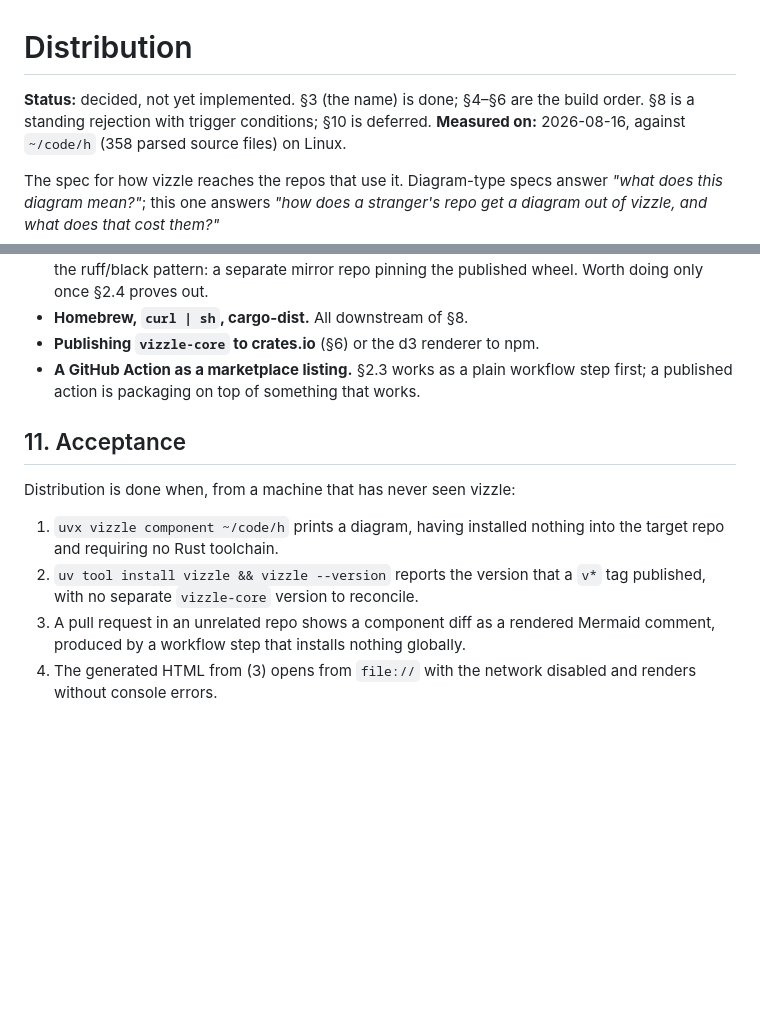
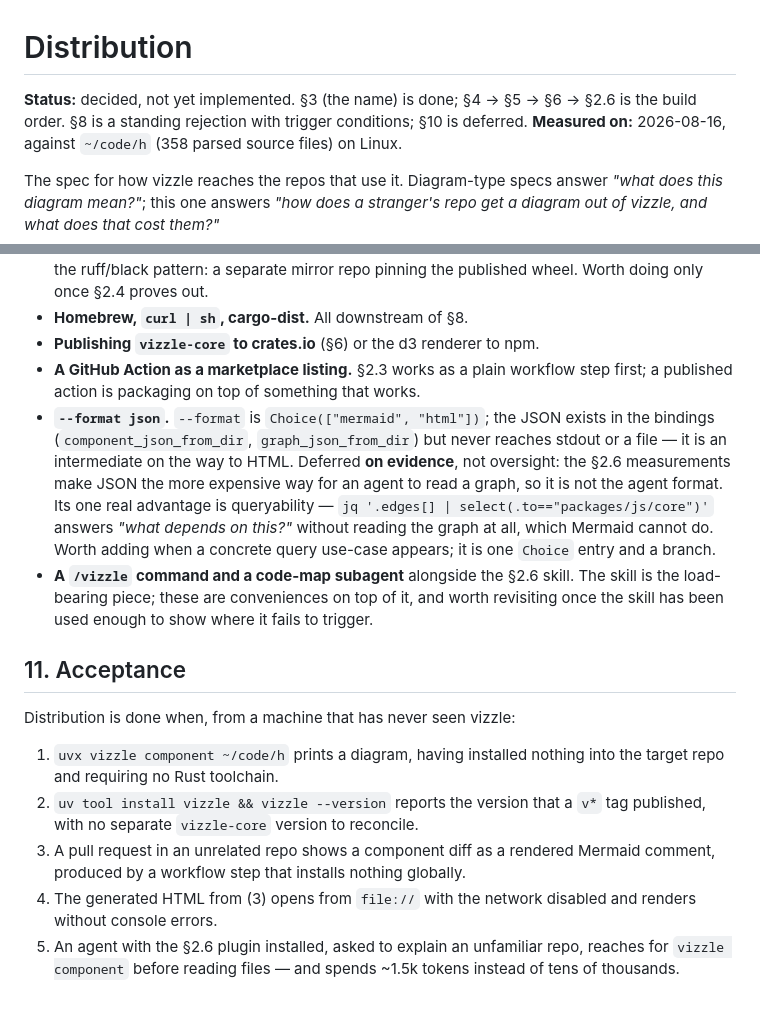
Before and after one commit to stiproot/vizzle, a Markdown page: docs/distribution.md, 2 parts joined by grey strips. Drawn GitHub-style; blank space fills up the shorter version.

```diff
--- a/docs/distribution.md
+++ b/docs/distribution.md
@@ -1,7 +1,8 @@
 # Distribution
 
-**Status:** decided, not yet implemented. §3 (the name) is done; §4–§6 are the
-build order. §8 is a standing rejection with trigger conditions; §10 is deferred.
+**Status:** decided, not yet implemented. §3 (the name) is done; §4 → §5 → §6 →
+§2.6 is the build order. §8 is a standing rejection with trigger conditions;
+§10 is deferred.
 **Measured on:** 2026-08-16, against `~/code/h` (358 parsed source files) on Linux.
 
 The spec for how vizzle reaches the repos that use it. Diagram-type specs answer
@@ -263,6 +318,19 @@ more expensive. Keep pages self-contained.
 - **Publishing `vizzle-core` to crates.io** (§6) or the d3 renderer to npm.
 - **A GitHub Action as a marketplace listing.** §2.3 works as a plain workflow
   step first; a published action is packaging on top of something that works.
+- **`--format json`.** `--format` is `Choice(["mermaid", "html"])`; the JSON
+  exists in the bindings (`component_json_from_dir`, `graph_json_from_dir`) but
+  never reaches stdout or a file — it is an intermediate on the way to HTML.
+  Deferred **on evidence**, not oversight: the §2.6 measurements make JSON the
+  more expensive way for an agent to read a graph, so it is not the agent
+  format. Its one real advantage is queryability — `jq '.edges[] |
+  select(.to=="packages/js/core")'` answers *"what depends on this?"* without
+  reading the graph at all, which Mermaid cannot do. Worth adding when a
+  concrete query use-case appears; it is one `Choice` entry and a branch.
+- **A `/vizzle` command and a code-map subagent** alongside the §2.6 skill.
+  The skill is the load-bearing piece; these are conveniences on top of it, and
+  worth revisiting once the skill has been used enough to show where it fails to
+  trigger.
 
 ## 11. Acceptance
 
@@ -276,3 +344,6 @@ Distribution is done when, from a machine that has never seen vizzle:
    Mermaid comment, produced by a workflow step that installs nothing globally.
 4. The generated HTML from (3) opens from `file://` with the network disabled
    and renders without console errors.
+5. An agent with the §2.6 plugin installed, asked to explain an unfamiliar
+   repo, reaches for `vizzle component` before reading files — and spends
+   ~1.5k tokens instead of tens of thousands.
```
Also changed, not shown: other parts of docs/distribution.md (+54 -0 lines).
